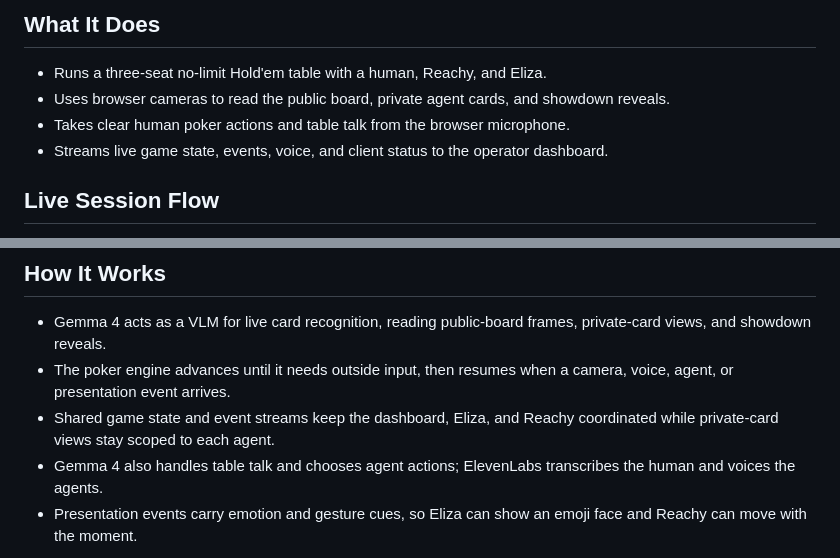
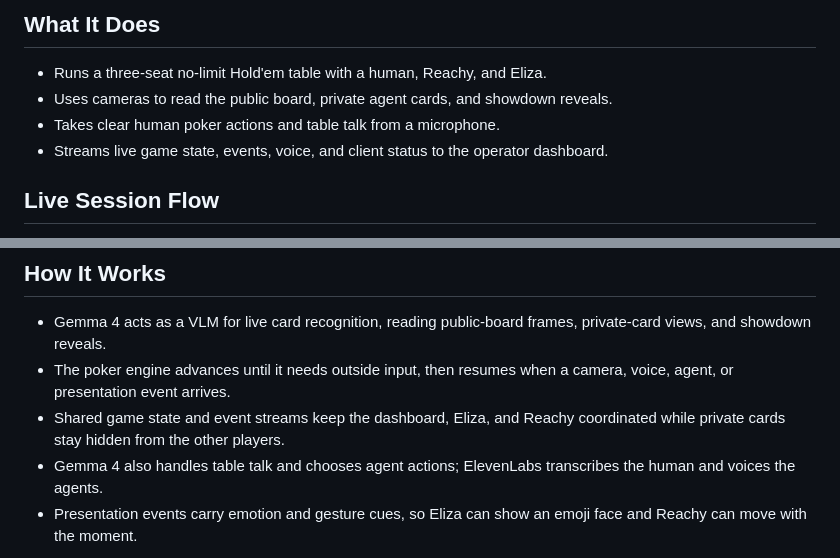
Before and after one commit to cjami/pokerbot-3000, a Markdown page: README.md, 2 parts joined by grey strips. GitHub-like rendering.

Commit message:
docs: Clarify README device wording

```diff
--- a/README.md
+++ b/README.md
@@ -5,8 +5,8 @@ PokerBot 3000 is a live multimodal poker experience powered by Gemma 4 31B via C
 ## What It Does
 
 - Runs a three-seat no-limit Hold'em table with a human, Reachy, and Eliza.
-- Uses browser cameras to read the public board, private agent cards, and showdown reveals.
-- Takes clear human poker actions and table talk from the browser microphone.
+- Uses cameras to read the public board, private agent cards, and showdown reveals.
+- Takes clear human poker actions and table talk from a microphone.
 - Streams live game state, events, voice, and client status to the operator dashboard.
 
 ## Live Session Flow
@@ -22,7 +22,7 @@ PokerBot 3000 is a live multimodal poker experience powered by Gemma 4 31B via C
 
 - Gemma 4 acts as a VLM for live card recognition, reading public-board frames, private-card views, and showdown reveals.
 - The poker engine advances until it needs outside input, then resumes when a camera, voice, agent, or presentation event arrives.
-- Shared game state and event streams keep the dashboard, Eliza, and Reachy coordinated while private-card views stay scoped to each agent.
+- Shared game state and event streams keep the dashboard, Eliza, and Reachy coordinated while private cards stay hidden from the other players.
 - Gemma 4 also handles table talk and chooses agent actions; ElevenLabs transcribes the human and voices the agents.
 - Presentation events carry emotion and gesture cues, so Eliza can show an emoji face and Reachy can move with the moment.
 
```
